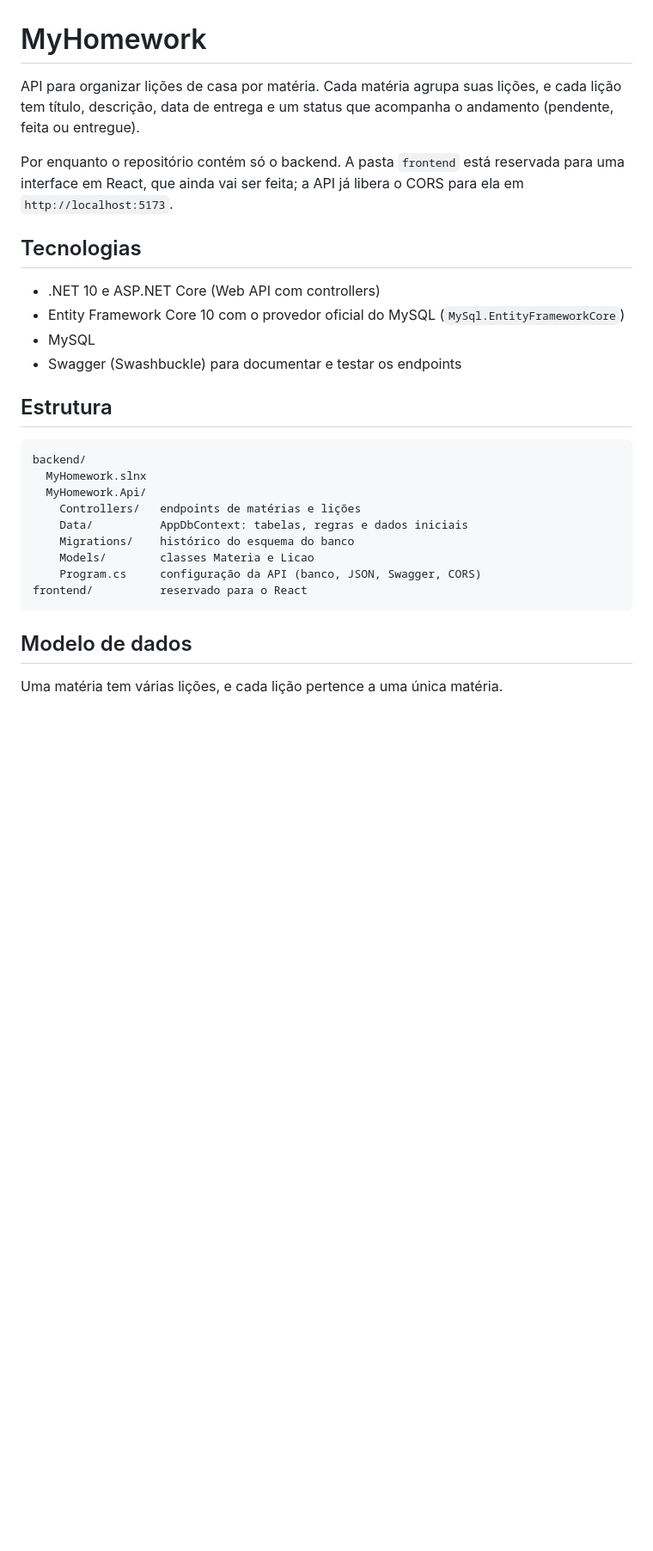
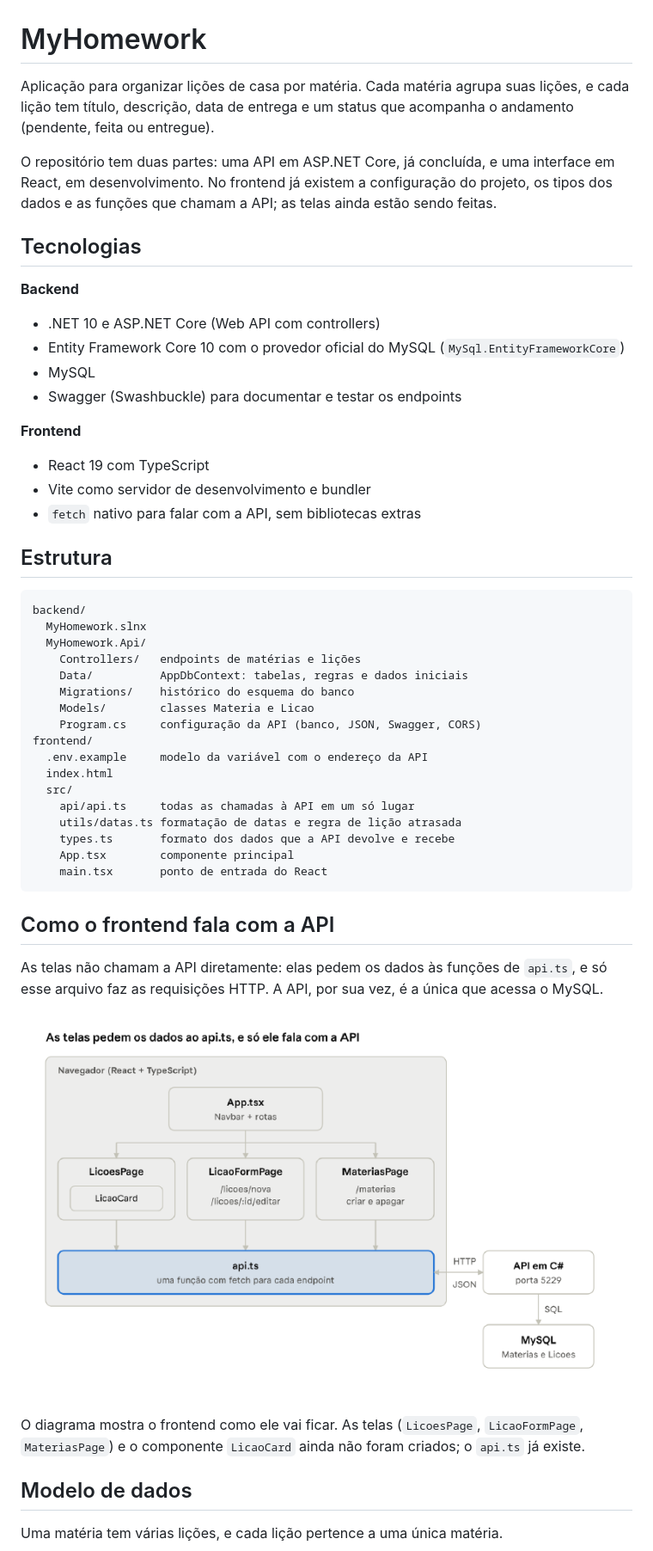
Before and after one commit to bfabbio90/Licao-em-Dia, a Markdown page: README.md, the part around one of its changes. Shown at 86% size. Drawn GitHub-style; pictures changed too: docs/arquitetura-frontend.png (added); blank space fills up the shorter version.

Commit message:
docs: document frontend setup and architecture in README

````diff
--- a/README.md
+++ b/README.md
@@ -1,15 +1,23 @@
 # MyHomework
 
-API para organizar lições de casa por matéria. Cada matéria agrupa suas lições, e cada lição tem título, descrição, data de entrega e um status que acompanha o andamento (pendente, feita ou entregue).
+Aplicação para organizar lições de casa por matéria. Cada matéria agrupa suas lições, e cada lição tem título, descrição, data de entrega e um status que acompanha o andamento (pendente, feita ou entregue).
 
-Por enquanto o repositório contém só o backend. A pasta `frontend` está reservada para uma interface em React, que ainda vai ser feita; a API já libera o CORS para ela em `http://localhost:5173`.
+O repositório tem duas partes: uma API em ASP.NET Core, já concluída, e uma interface em React, em desenvolvimento. No frontend já existem a configuração do projeto, os tipos dos dados e as funções que chamam a API; as telas ainda estão sendo feitas.
 
 ## Tecnologias
+
+**Backend**
 
 - .NET 10 e ASP.NET Core (Web API com controllers)
 - Entity Framework Core 10 com o provedor oficial do MySQL (`MySql.EntityFrameworkCore`)
 - MySQL
 - Swagger (Swashbuckle) para documentar e testar os endpoints
+
+**Frontend**
+
+- React 19 com TypeScript
+- Vite como servidor de desenvolvimento e bundler
+- `fetch` nativo para falar com a API, sem bibliotecas extras
 
 ## Estrutura
 
@@ -22,8 +30,24 @@ backend/
     Migrations/    histórico do esquema do banco
     Models/        classes Materia e Licao
     Program.cs     configuração da API (banco, JSON, Swagger, CORS)
-frontend/          reservado para o React
+frontend/
+  .env.example     modelo da variável com o endereço da API
+  index.html
+  src/
+    api/api.ts     todas as chamadas à API em um só lugar
+    utils/datas.ts formatação de datas e regra de lição atrasada
+    types.ts       formato dos dados que a API devolve e recebe
+    App.tsx        componente principal
+    main.tsx       ponto de entrada do React
 ```
+
+## Como o frontend fala com a API
+
+As telas não chamam a API diretamente: elas pedem os dados às funções de `api.ts`, e só esse arquivo faz as requisições HTTP. A API, por sua vez, é a única que acessa o MySQL.
+
+![Diagrama: as telas do React chamam o api.ts, que fala com a API em C# por HTTP e JSON; a API acessa o MySQL](docs/arquitetura-frontend.png)
+
+O diagrama mostra o frontend como ele vai ficar. As telas (`LicoesPage`, `LicaoFormPage`, `MateriasPage`) e o componente `LicaoCard` ainda não foram criados; o `api.ts` já existe.
 
 ## Modelo de dados
 
````
Also changed, not shown: other parts of README.md (+32 -4 lines).
